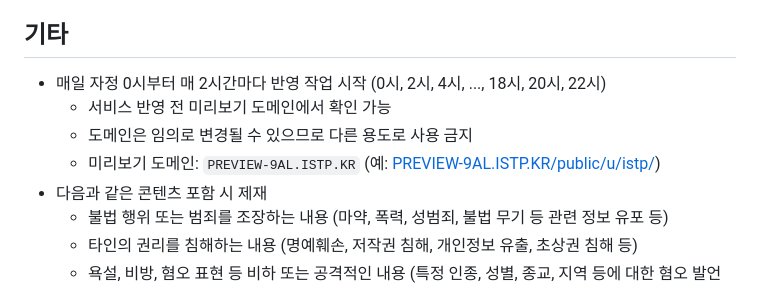
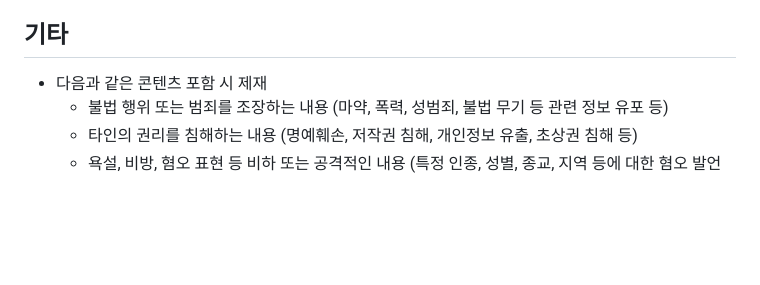
Before and after one commit to OUS-KR/ISTP.KR, a Markdown page: README.md, the part around the change. Rendered like a GitHub page; blank space fills up the shorter version.

```diff
--- a/README.md
+++ b/README.md
@@ -44,10 +44,6 @@
 
 ## 기타
 
-- 매일 자정 0시부터 매 2시간마다 반영 작업 시작 (0시, 2시, 4시, ..., 18시, 20시, 22시)
-  - 서비스 반영 전 미리보기 도메인에서 확인 가능
-  - 도메인은 임의로 변경될 수 있으므로 다른 용도로 사용 금지
-  - 미리보기 도메인: `PREVIEW-9AL.ISTP.KR` (예: [PREVIEW-9AL.ISTP.KR/public/u/istp/](https://preview-9al.istp.kr/public/u/istp/))
 - 다음과 같은 콘텐츠 포함 시 제재
   - 불법 행위 또는 범죄를 조장하는 내용 (마약, 폭력, 성범죄, 불법 무기 등 관련 정보 유포 등)
   - 타인의 권리를 침해하는 내용 (명예훼손, 저작권 침해, 개인정보 유출, 초상권 침해 등)
```
